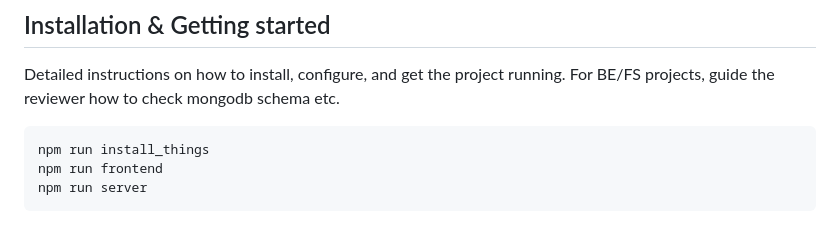
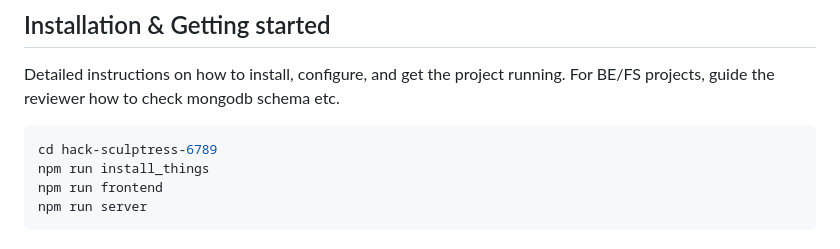
Before and after one commit to ShubhKeshari/hack-sculptress-6789, a Markdown page: README.md, the part around the change. Drawn GitHub-style.

````diff
--- a/README.md
+++ b/README.md
@@ -79,6 +79,7 @@ https://youtu.be/qKIydrXIHiM
 Detailed instructions on how to install, configure, and get the project running. For BE/FS projects, guide the reviewer how to check mongodb schema etc.
 
 ```bash
+cd hack-sculptress-6789
 npm run install_things
 npm run frontend
 npm run server
````
